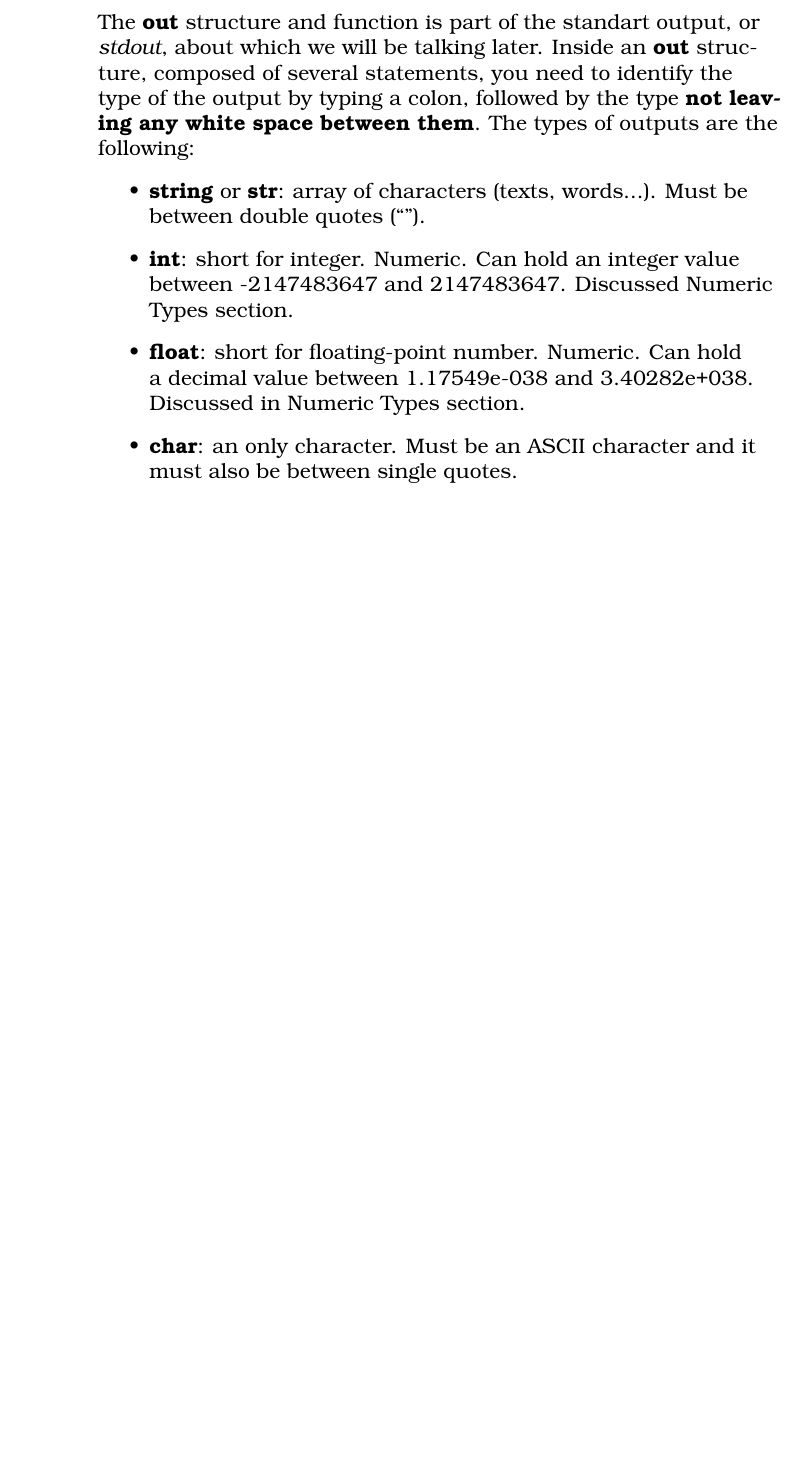
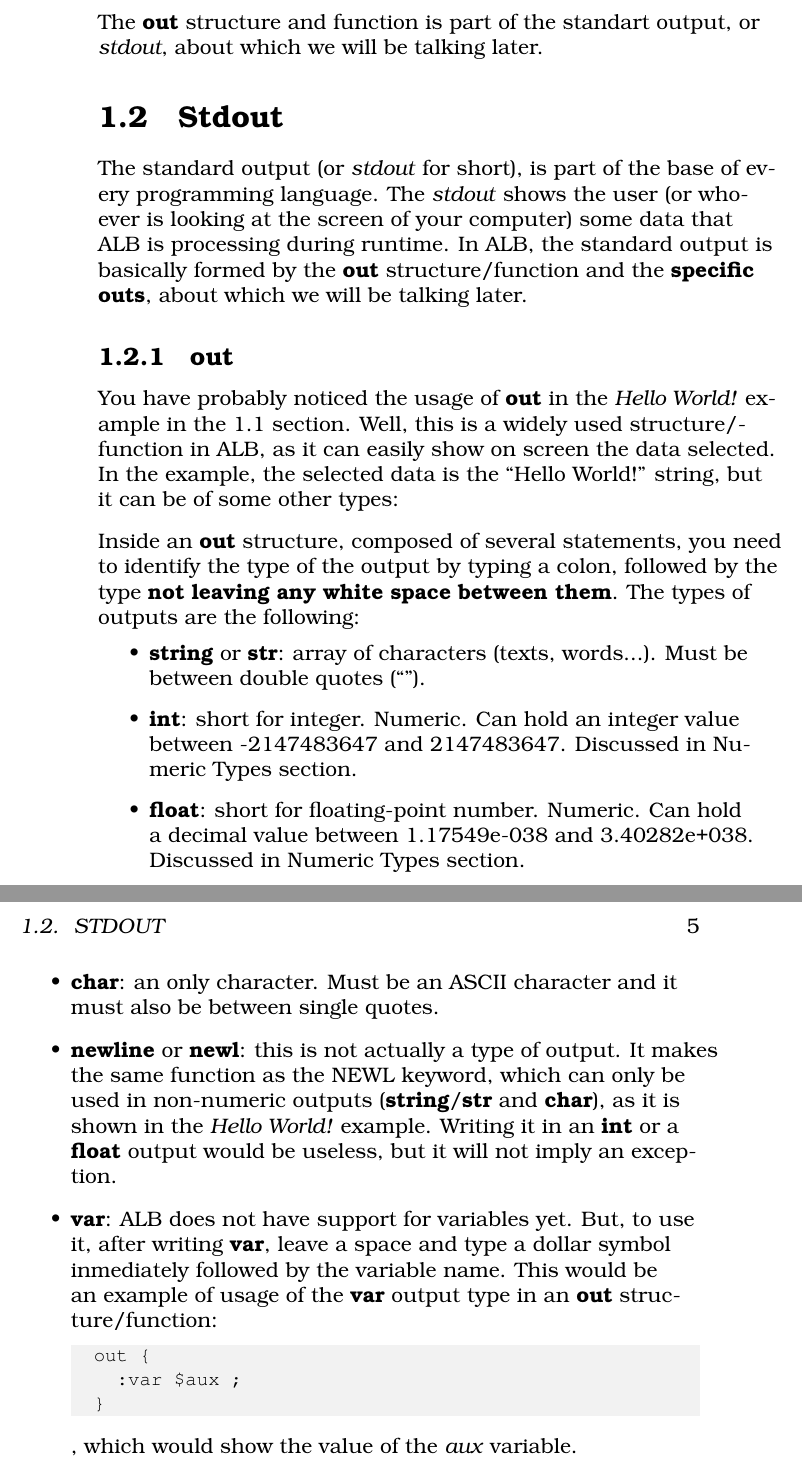
Before and after one commit to albertonl/alb-old, a LaTeX book (LaTeX/alb.tex): part of page 8 of 8 before the commit and two parts of pages 8 and 9 of 9 after it, the two joined at a grey line, cut so that both start at the same text, the shorter picture padded with empty space. Compiled offline with pdfLaTeX.

Commit message:
Update book

```diff
--- a/LaTeX/alb.tex
+++ b/LaTeX/alb.tex
@@ -82,11 +82,27 @@ out{
 }
 \end{lstlisting}
 \bigskip
-The \textbf{out} structure and function is part of the standart output, or \textit{stdout}, about which we will be talking later. Inside an \textbf{out} structure, composed of several statements, you need to identify the type of the output by typing a colon, followed by the type \textbf{not leaving any white space between them}. The types of outputs are the following:
+The \textbf{out} structure and function is part of the standart output, or \textit{stdout}, about which we will be talking later.
+
+\section{Stdout}
+The standard output (or \textit{stdout} for short), is part of the base of every programming language. The \textit{stdout} shows the user (or whoever is looking at the screen of your computer) some data that ALB is processing during runtime. In ALB, the standard output is basically formed by the \textbf{out} structure/function and the \textbf{specific outs}, about which we will be talking later.
+\subsection{out}
+You have probably noticed the usage of \textbf{out} in the \textit{Hello World!} example in the 1.1 section. Well, this is a widely used structure/function in ALB, as it can easily show on screen the data selected. In the example, the selected data is the ``Hello World!'' string, but it can be of some other types:\\
+\bigskip
+Inside an \textbf{out} structure, composed of several statements, you need to identify the type of the output by typing a colon, followed by the type \textbf{not leaving any white space between them}. The types of outputs are the following:
 \begin{itemize}
-	\item \textbf{string} or \textbf{str}: array of characters (texts, words...). Must be between double quotes (``'').
-	\item \textbf{int}: short for integer. Numeric. Can hold an integer value between -2147483647 and 2147483647. Discussed Numeric Types section.
-	\item \textbf{float}: short for floating-point number. Numeric. Can hold a decimal value between 1.17549e-038 and 3.40282e+038. Discussed in Numeric Types section.
-	\item \textbf{char}: an only character. Must be an ASCII character and it must also be between single quotes.
+  \item \textbf{string} or \textbf{str}: array of characters (texts, words...). Must be between double quotes (``'').
+  \item \textbf{int}: short for integer. Numeric. Can hold an integer value between -2147483647 and 2147483647. Discussed in Numeric Types section.
+  \item \textbf{float}: short for floating-point number. Numeric. Can hold a decimal value between 1.17549e-038 and 3.40282e+038. Discussed in Numeric Types section.
+  \item \textbf{char}: an only character. Must be an ASCII character and it must also be between single quotes.
+  \item \textbf{newline} or \textbf{newl}: this is not actually a type of output. It makes the same function as the NEWL keyword, which can only be used in non-numeric outputs (\textbf{string}/\textbf{str} and \textbf{char}), as it is shown in the \textit{Hello World!} example. Writing it in an \textbf{int} or a \textbf{float} output would be useless, but it will not imply an exception.
+  \item \textbf{var}: ALB does not have support for variables yet. But, to use it, after writing \textbf{var}, leave a space and type a dollar symbol inmediately followed by the variable name.
+  This would be an example of usage of the \textbf{var} output type in an \textbf{out} structure/function:
+  \begin{lstlisting}
+  out {
+    :var $aux ;
+  }
+  \end{lstlisting}
+  , which would show the value of the \textit{aux} variable.
 \end{itemize}
 \end{document}
```
Also changed, not shown: LaTeX/alb.pdf.
